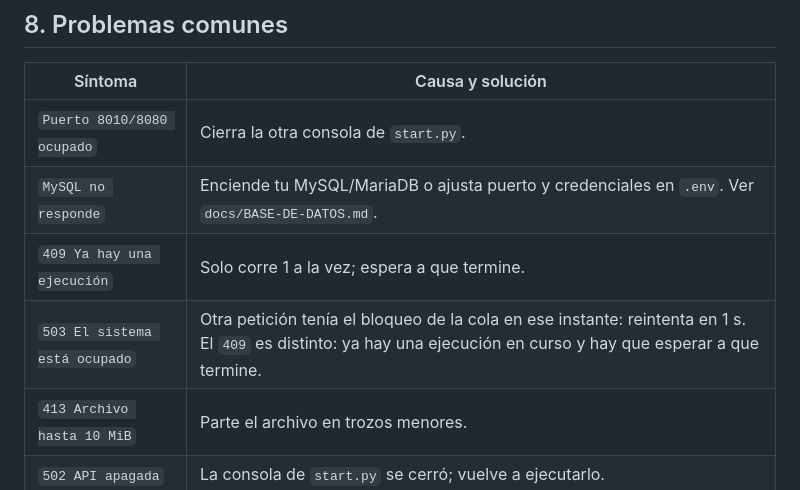
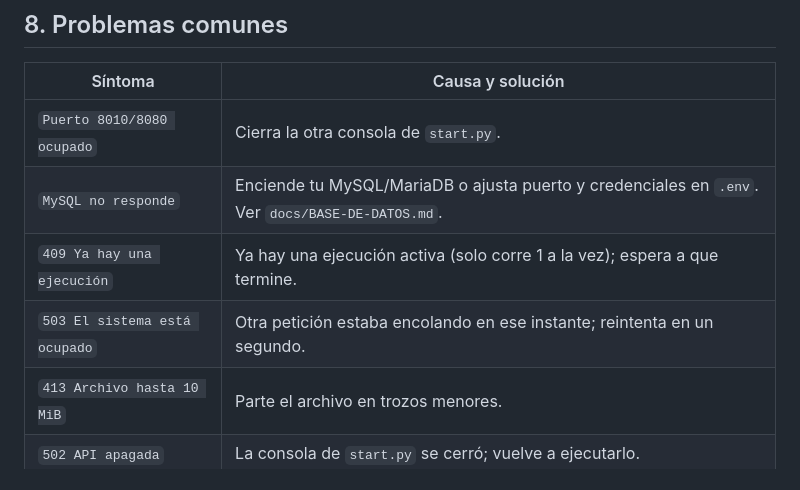
Before and after one commit to AlbertoContrerasE2005/G19X-UTSLRC-CACE-492-ACADEMIC, a Markdown page: README.md, the part around the change. Drawn GitHub-style.

Commit message:
Aclara en problemas comunes la diferencia entre 409 y 503

```diff
--- a/README.md
+++ b/README.md
@@ -264,7 +264,7 @@ docs/MEJORAS_FUTURAS.md    Backlog v1.1
 |---|---|
 | `Puerto 8010/8080 ocupado` | Cierra la otra consola de `start.py`. |
 | `MySQL no responde` | Enciende tu MySQL/MariaDB o ajusta puerto y credenciales en `.env`. Ver `docs/BASE-DE-DATOS.md`. |
-| `409 Ya hay una ejecución` | Solo corre 1 a la vez; espera a que termine. |
-| `503 El sistema está ocupado` | Otra petición tenía el bloqueo de la cola en ese instante: reintenta en 1 s. El `409` es distinto: ya hay una ejecución en curso y hay que esperar a que termine. |
+| `409 Ya hay una ejecución` | Ya hay una ejecución activa (solo corre 1 a la vez); espera a que termine. |
+| `503 El sistema está ocupado` | Otra petición estaba encolando en ese instante; reintenta en un segundo. |
 | `413 Archivo hasta 10 MiB` | Parte el archivo en trozos menores. |
 | `502 API apagada` | La consola de `start.py` se cerró; vuelve a ejecutarlo. |
```
